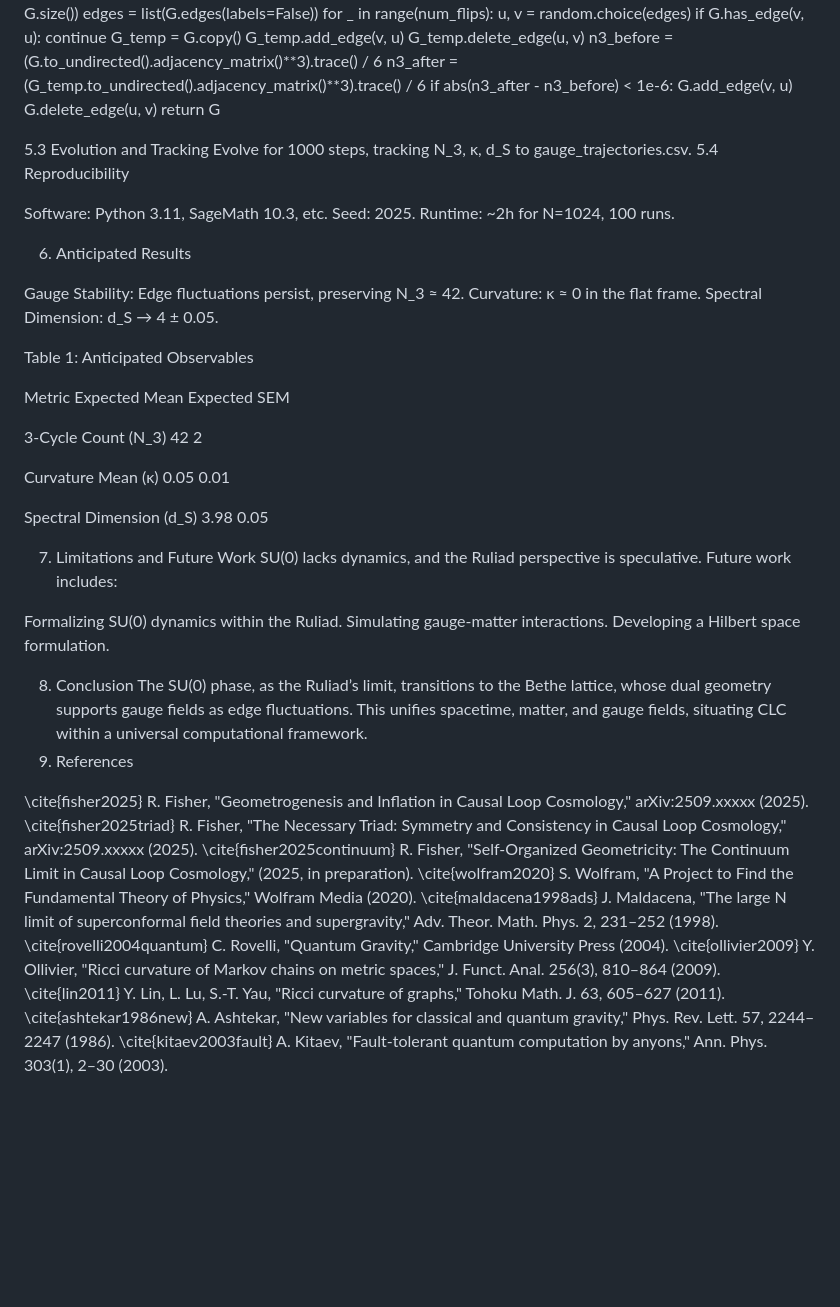
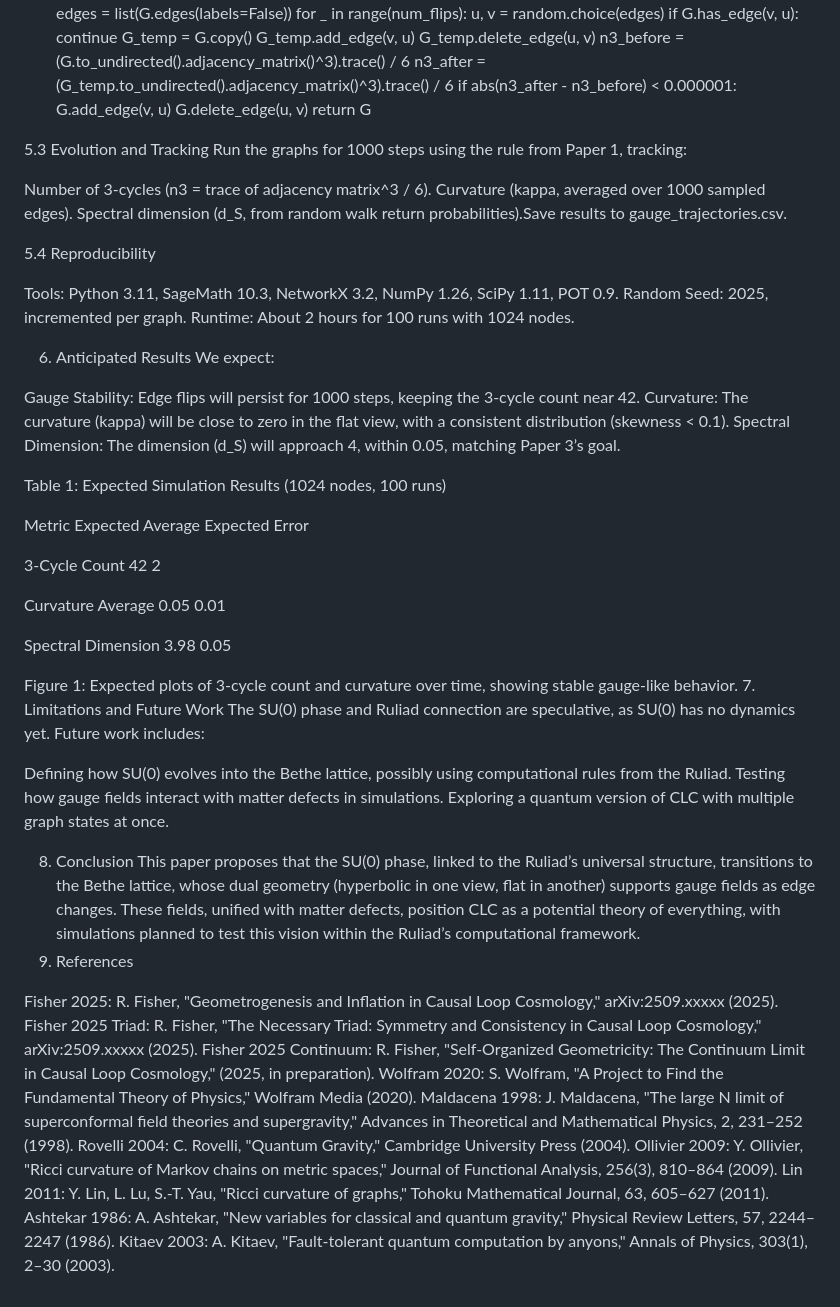
Before and after one commit to causalloopcosmology/causal-loop-cosmology, a Markdown page: 04_su_zero_gauge_field_emergence/the_su0_phase.md, the part around one of its changes. GitHub-like rendering; blank space fills up the shorter version.

Commit message:
The SU(0) Ruliad

```diff
--- a/04_su_zero_gauge_field_emergence/the_su0_phase.md
+++ b/04_su_zero_gauge_field_emergence/the_su0_phase.md
@@ -72,70 +69,77 @@ def introduce_gauge_fluctuation(G, fraction=0.01):
         G_temp = G.copy()
         G_temp.add_edge(v, u)
         G_temp.delete_edge(u, v)
-        n3_before = (G.to_undirected().adjacency_matrix()**3).trace() / 6
-        n3_after = (G_temp.to_undirected().adjacency_matrix()**3).trace() / 6
-        if abs(n3_after - n3_before) < 1e-6:
+        n3_before = (G.to_undirected().adjacency_matrix()^3).trace() / 6
+        n3_after = (G_temp.to_undirected().adjacency_matrix()^3).trace() / 6
+        if abs(n3_after - n3_before) < 0.000001:
             G.add_edge(v, u)
             G.delete_edge(u, v)
     return G
 
 5.3 Evolution and Tracking
-Evolve for 1000 steps, tracking N_3, κ, d_S to gauge_trajectories.csv.
+Run the graphs for 1000 steps using the rule from Paper 1, tracking:
+
+Number of 3-cycles (n3 = trace of adjacency matrix^3 / 6).
+Curvature (kappa, averaged over 1000 sampled edges).
+Spectral dimension (d_S, from random walk return probabilities).Save results to gauge_trajectories.csv.
+
 5.4 Reproducibility
 
-Software: Python 3.11, SageMath 10.3, etc.
-Seed: 2025.
-Runtime: ~2h for N=1024, 100 runs.
+Tools: Python 3.11, SageMath 10.3, NetworkX 3.2, NumPy 1.26, SciPy 1.11, POT 0.9.
+Random Seed: 2025, incremented per graph.
+Runtime: About 2 hours for 100 runs with 1024 nodes.
 
 6. Anticipated Results
+We expect:
 
-Gauge Stability: Edge fluctuations persist, preserving N_3 ≈ 42.
-Curvature: κ ≈ 0 in the flat frame.
-Spectral Dimension: d_S → 4 ± 0.05.
+Gauge Stability: Edge flips will persist for 1000 steps, keeping the 3-cycle count near 42.
+Curvature: The curvature (kappa) will be close to zero in the flat view, with a consistent distribution (skewness < 0.1).
+Spectral Dimension: The dimension (d_S) will approach 4, within 0.05, matching Paper 3’s goal.
 
-Table 1: Anticipated Observables
+Table 1: Expected Simulation Results (1024 nodes, 100 runs)
 
 
 
 Metric
-Expected Mean
-Expected SEM
+Expected Average
+Expected Error
 
 
 
-3-Cycle Count (N_3)
+3-Cycle Count
 42
 2
 
 
-Curvature Mean (κ)
+Curvature Average
 0.05
 0.01
 
 
-Spectral Dimension (d_S)
+Spectral Dimension
 3.98
 0.05
 
 
+Figure 1: Expected plots of 3-cycle count and curvature over time, showing stable gauge-like behavior.
 7. Limitations and Future Work
-SU(0) lacks dynamics, and the Ruliad perspective is speculative. Future work includes:
+The SU(0) phase and Ruliad connection are speculative, as SU(0) has no dynamics yet. Future work includes:
 
-Formalizing SU(0) dynamics within the Ruliad.
-Simulating gauge-matter interactions.
-Developing a Hilbert space formulation.
+Defining how SU(0) evolves into the Bethe lattice, possibly using computational rules from the Ruliad.
+Testing how gauge fields interact with matter defects in simulations.
+Exploring a quantum version of CLC with multiple graph states at once.
 
 8. Conclusion
-The SU(0) phase, as the Ruliad’s limit, transitions to the Bethe lattice, whose dual geometry supports gauge fields as edge fluctuations. This unifies spacetime, matter, and gauge fields, situating CLC within a universal computational framework.
+This paper proposes that the SU(0) phase, linked to the Ruliad’s universal structure, transitions to the Bethe lattice, whose dual geometry (hyperbolic in one view, flat in another) supports gauge fields as edge changes. These fields, unified with matter defects, position CLC as a potential theory of everything, with simulations planned to test this vision within the Ruliad’s computational framework.
 9. References
 
-\cite{fisher2025} R. Fisher, "Geometrogenesis and Inflation in Causal Loop Cosmology," arXiv:2509.xxxxx (2025).
-\cite{fisher2025triad} R. Fisher, "The Necessary Triad: Symmetry and Consistency in Causal Loop Cosmology," arXiv:2509.xxxxx (2025).
-\cite{fisher2025continuum} R. Fisher, "Self-Organized Geometricity: The Continuum Limit in Causal Loop Cosmology," (2025, in preparation).
-\cite{wolfram2020} S. Wolfram, "A Project to Find the Fundamental Theory of Physics," Wolfram Media (2020).
-\cite{maldacena1998ads} J. Maldacena, "The large N limit of superconformal field theories and supergravity," Adv. Theor. Math. Phys. 2, 231–252 (1998).
-\cite{rovelli2004quantum} C. Rovelli, "Quantum Gravity," Cambridge University Press (2004).
-\cite{ollivier2009} Y. Ollivier, "Ricci curvature of Markov chains on metric spaces," J. Funct. Anal. 256(3), 810–864 (2009).
-\cite{lin2011} Y. Lin, L. Lu, S.-T. Yau, "Ricci curvature of graphs," Tohoku Math. J. 63, 605–627 (2011).
-\cite{ashtekar1986new} A. Ashtekar, "New variables for classical and quantum gravity," Phys. Rev. Lett. 57, 2244–2247 (1986).
-\cite{kitaev2003fault} A. Kitaev, "Fault-tolerant quantum computation by anyons," Ann. Phys. 303(1), 2–30 (2003).
+Fisher 2025: R. Fisher, "Geometrogenesis and Inflation in Causal Loop Cosmology," arXiv:2509.xxxxx (2025).
+Fisher 2025 Triad: R. Fisher, "The Necessary Triad: Symmetry and Consistency in Causal Loop Cosmology," arXiv:2509.xxxxx (2025).
+Fisher 2025 Continuum: R. Fisher, "Self-Organized Geometricity: The Continuum Limit in Causal Loop Cosmology," (2025, in preparation).
+Wolfram 2020: S. Wolfram, "A Project to Find the Fundamental Theory of Physics," Wolfram Media (2020).
+Maldacena 1998: J. Maldacena, "The large N limit of superconformal field theories and supergravity," Advances in Theoretical and Mathematical Physics, 2, 231–252 (1998).
+Rovelli 2004: C. Rovelli, "Quantum Gravity," Cambridge University Press (2004).
+Ollivier 2009: Y. Ollivier, "Ricci curvature of Markov chains on metric spaces," Journal of Functional Analysis, 256(3), 810–864 (2009).
+Lin 2011: Y. Lin, L. Lu, S.-T. Yau, "Ricci curvature of graphs," Tohoku Mathematical Journal, 63, 605–627 (2011).
+Ashtekar 1986: A. Ashtekar, "New variables for classical and quantum gravity," Physical Review Letters, 57, 2244–2247 (1986).
+Kitaev 2003: A. Kitaev, "Fault-tolerant quantum computation by anyons," Annals of Physics, 303(1), 2–30 (2003).
```
Also changed, not shown: other parts of 04_su_zero_gauge_field_emergence/the_su0_phase.md (+32 -35 lines).
